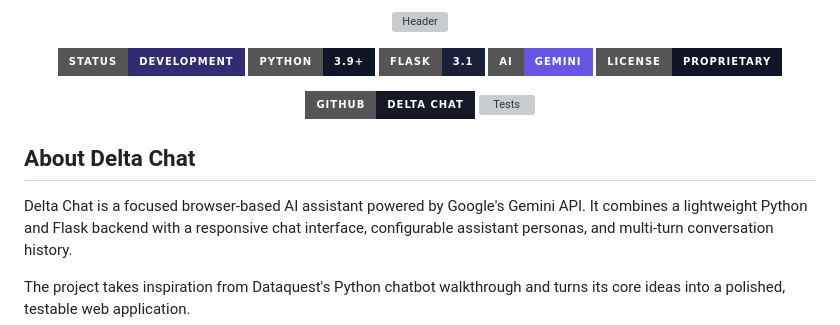
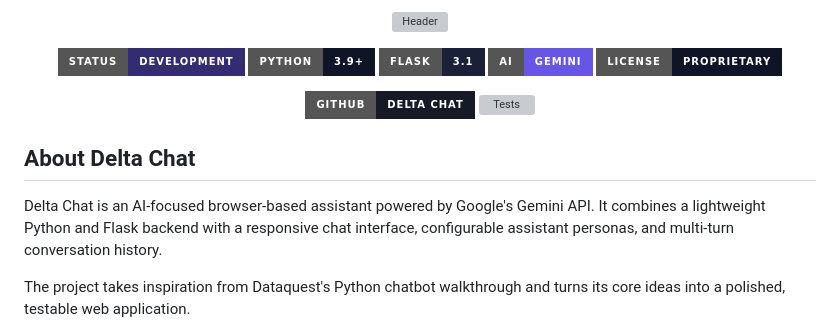
Before and after one commit to dana-khaing/Delta-ChatBot, a Markdown page: README.md, the part around one of its changes. GitHub-like rendering; badges without logos; grey boxes are pictures that could not be loaded.

Commit message:
Clarify AI-focused README description

```diff
--- a/README.md
+++ b/README.md
@@ -15,7 +15,7 @@
 
 ## About Delta Chat
 
-Delta Chat is a focused browser-based AI assistant powered by Google's Gemini
+Delta Chat is an AI-focused browser-based assistant powered by Google's Gemini
 API. It combines a lightweight Python and Flask backend with a responsive chat
 interface, configurable assistant personas, and multi-turn conversation
 history.
```
Also changed, not shown: other parts of README.md (+1 -1 lines).
